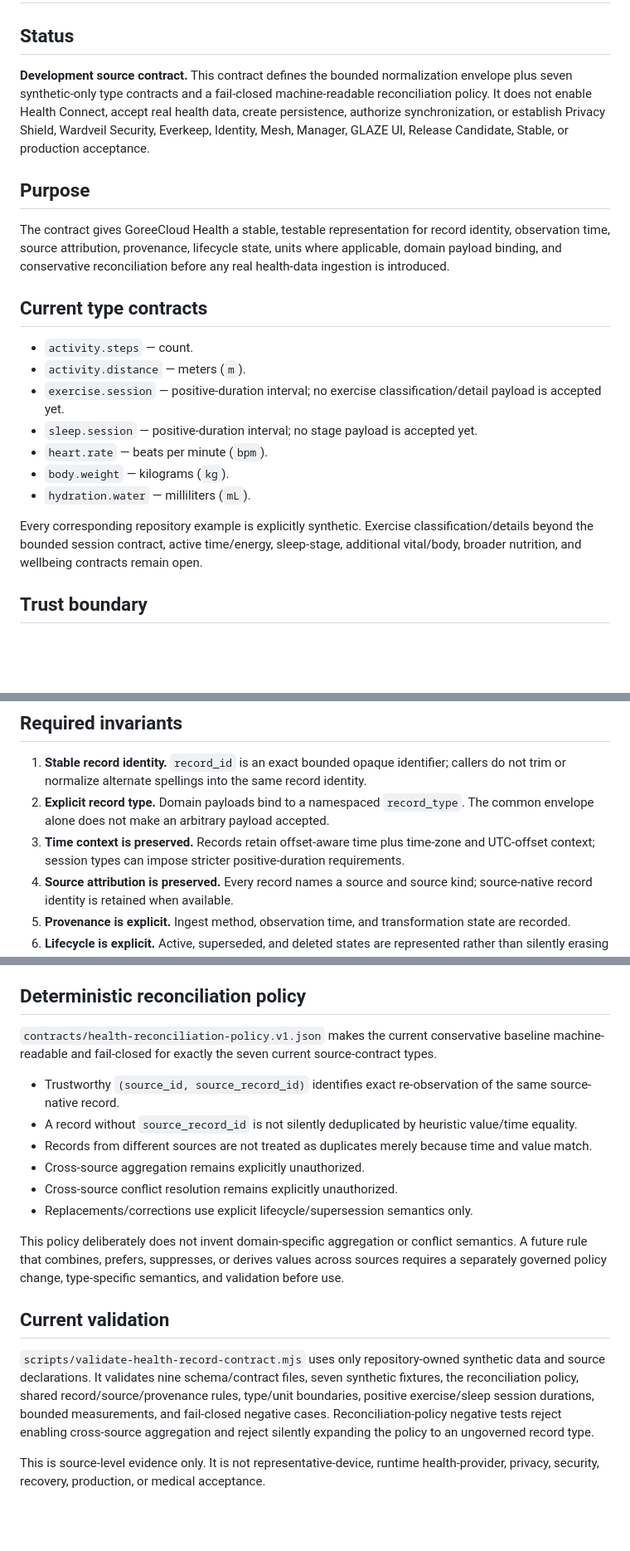
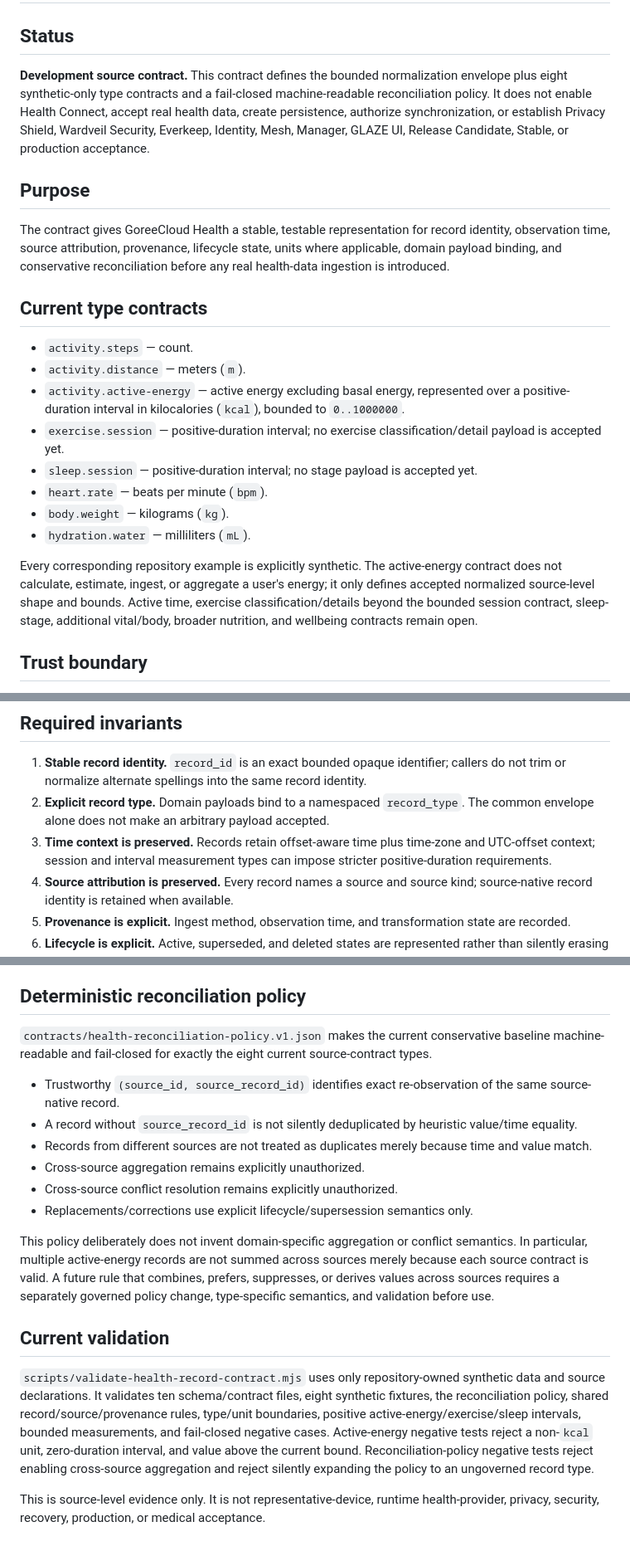
Before and after one commit to GoreeCloud/goreecloud-health, a Markdown page: docs/HEALTH-RECORD-CONTRACT.md, 3 parts joined by grey strips. Shown at 83% size. GitHub-like rendering; blank space fills up the shorter version.

Commit message:
docs: extend health contract with active energy

```diff
--- a/docs/HEALTH-RECORD-CONTRACT.md
+++ b/docs/HEALTH-RECORD-CONTRACT.md
@@ -2,7 +2,7 @@
 
 ## Status
 
-**Development source contract.** This contract defines the bounded normalization envelope plus seven synthetic-only type contracts and a fail-closed machine-readable reconciliation policy. It does not enable Health Connect, accept real health data, create persistence, authorize synchronization, or establish Privacy Shield, Wardveil Security, Everkeep, Identity, Mesh, Manager, GLAZE UI, Release Candidate, Stable, or production acceptance.
+**Development source contract.** This contract defines the bounded normalization envelope plus eight synthetic-only type contracts and a fail-closed machine-readable reconciliation policy. It does not enable Health Connect, accept real health data, create persistence, authorize synchronization, or establish Privacy Shield, Wardveil Security, Everkeep, Identity, Mesh, Manager, GLAZE UI, Release Candidate, Stable, or production acceptance.
 
 ## Purpose
 
@@ -12,13 +12,14 @@ The contract gives GoreeCloud Health a stable, testable representation for recor
 
 - `activity.steps` — count.
 - `activity.distance` — meters (`m`).
+- `activity.active-energy` — active energy excluding basal energy, represented over a positive-duration interval in kilocalories (`kcal`), bounded to `0..1000000`.
 - `exercise.session` — positive-duration interval; no exercise classification/detail payload is accepted yet.
 - `sleep.session` — positive-duration interval; no stage payload is accepted yet.
 - `heart.rate` — beats per minute (`bpm`).
 - `body.weight` — kilograms (`kg`).
 - `hydration.water` — milliliters (`mL`).
 
-Every corresponding repository example is explicitly synthetic. Exercise classification/details beyond the bounded session contract, active time/energy, sleep-stage, additional vital/body, broader nutrition, and wellbeing contracts remain open.
+Every corresponding repository example is explicitly synthetic. The active-energy contract does not calculate, estimate, ingest, or aggregate a user's energy; it only defines accepted normalized source-level shape and bounds. Active time, exercise classification/details beyond the bounded session contract, sleep-stage, additional vital/body, broader nutrition, and wellbeing contracts remain open.
 
 ## Trust boundary
 
@@ -28,7 +29,7 @@ Schema and reconciliation-policy availability is not data-processing authorizati
 
 1. **Stable record identity.** `record_id` is an exact bounded opaque identifier; callers do not trim or normalize alternate spellings into the same record identity.
 2. **Explicit record type.** Domain payloads bind to a namespaced `record_type`. The common envelope alone does not make an arbitrary payload accepted.
-3. **Time context is preserved.** Records retain offset-aware time plus time-zone and UTC-offset context; session types can impose stricter positive-duration requirements.
+3. **Time context is preserved.** Records retain offset-aware time plus time-zone and UTC-offset context; session and interval measurement types can impose stricter positive-duration requirements.
 4. **Source attribution is preserved.** Every record names a source and source kind; source-native record identity is retained when available.
 5. **Provenance is explicit.** Ingest method, observation time, and transformation state are recorded.
 6. **Lifecycle is explicit.** Active, superseded, and deleted states are represented rather than silently erasing provenance.
@@ -38,7 +39,7 @@ Schema and reconciliation-policy availability is not data-processing authorizati
 
 ## Deterministic reconciliation policy
 
-`contracts/health-reconciliation-policy.v1.json` makes the current conservative baseline machine-readable and fail-closed for exactly the seven current source-contract types.
+`contracts/health-reconciliation-policy.v1.json` makes the current conservative baseline machine-readable and fail-closed for exactly the eight current source-contract types.
 
 - Trustworthy `(source_id, source_record_id)` identifies exact re-observation of the same source-native record.
 - A record without `source_record_id` is not silently deduplicated by heuristic value/time equality.
@@ -47,10 +48,10 @@ Schema and reconciliation-policy availability is not data-processing authorizati
 - Cross-source conflict resolution remains explicitly unauthorized.
 - Replacements/corrections use explicit lifecycle/supersession semantics only.
 
-This policy deliberately does not invent domain-specific aggregation or conflict semantics. A future rule that combines, prefers, suppresses, or derives values across sources requires a separately governed policy change, type-specific semantics, and validation before use.
+This policy deliberately does not invent domain-specific aggregation or conflict semantics. In particular, multiple active-energy records are not summed across sources merely because each source contract is valid. A future rule that combines, prefers, suppresses, or derives values across sources requires a separately governed policy change, type-specific semantics, and validation before use.
 
 ## Current validation
 
-`scripts/validate-health-record-contract.mjs` uses only repository-owned synthetic data and source declarations. It validates nine schema/contract files, seven synthetic fixtures, the reconciliation policy, shared record/source/provenance rules, type/unit boundaries, positive exercise/sleep session durations, bounded measurements, and fail-closed negative cases. Reconciliation-policy negative tests reject enabling cross-source aggregation and reject silently expanding the policy to an ungoverned record type.
+`scripts/validate-health-record-contract.mjs` uses only repository-owned synthetic data and source declarations. It validates ten schema/contract files, eight synthetic fixtures, the reconciliation policy, shared record/source/provenance rules, type/unit boundaries, positive active-energy/exercise/sleep intervals, bounded measurements, and fail-closed negative cases. Active-energy negative tests reject a non-`kcal` unit, zero-duration interval, and value above the current bound. Reconciliation-policy negative tests reject enabling cross-source aggregation and reject silently expanding the policy to an ungoverned record type.
 
 This is source-level evidence only. It is not representative-device, runtime health-provider, privacy, security, recovery, production, or medical acceptance.
```
